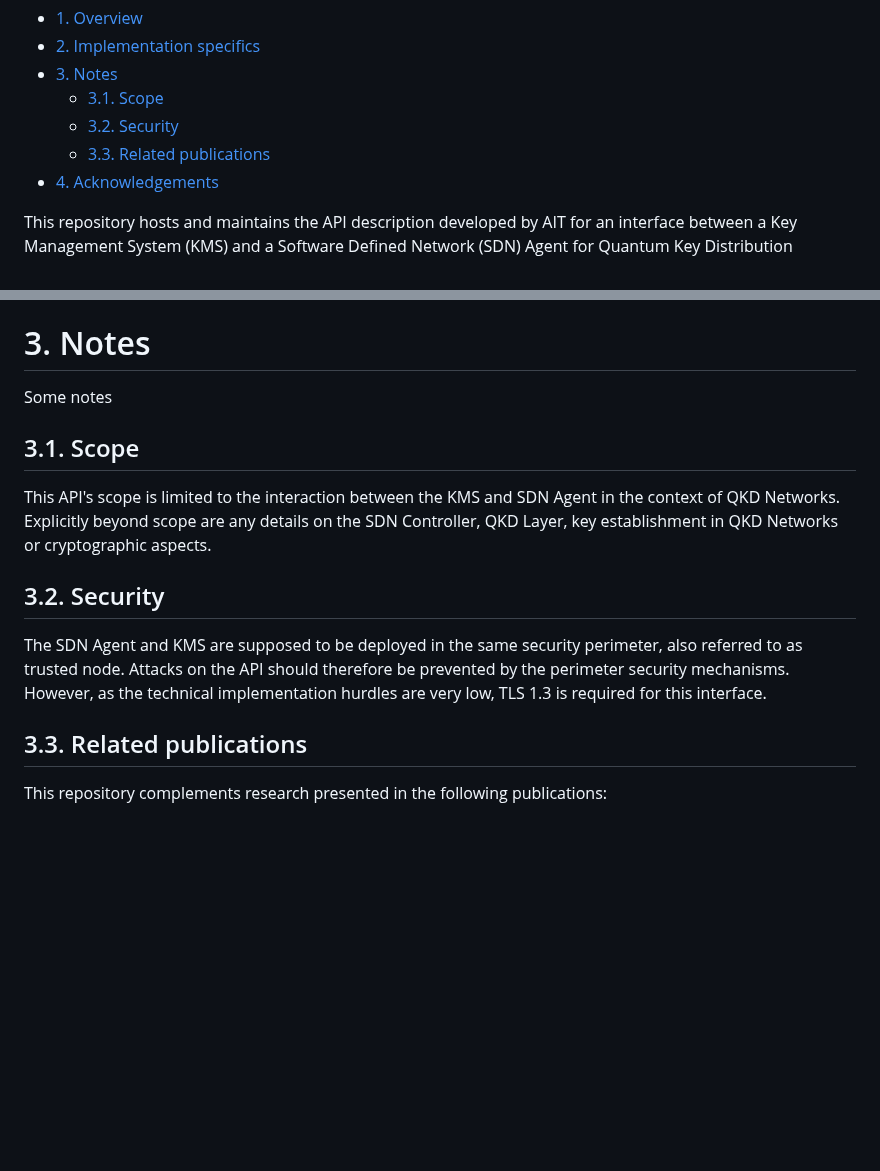
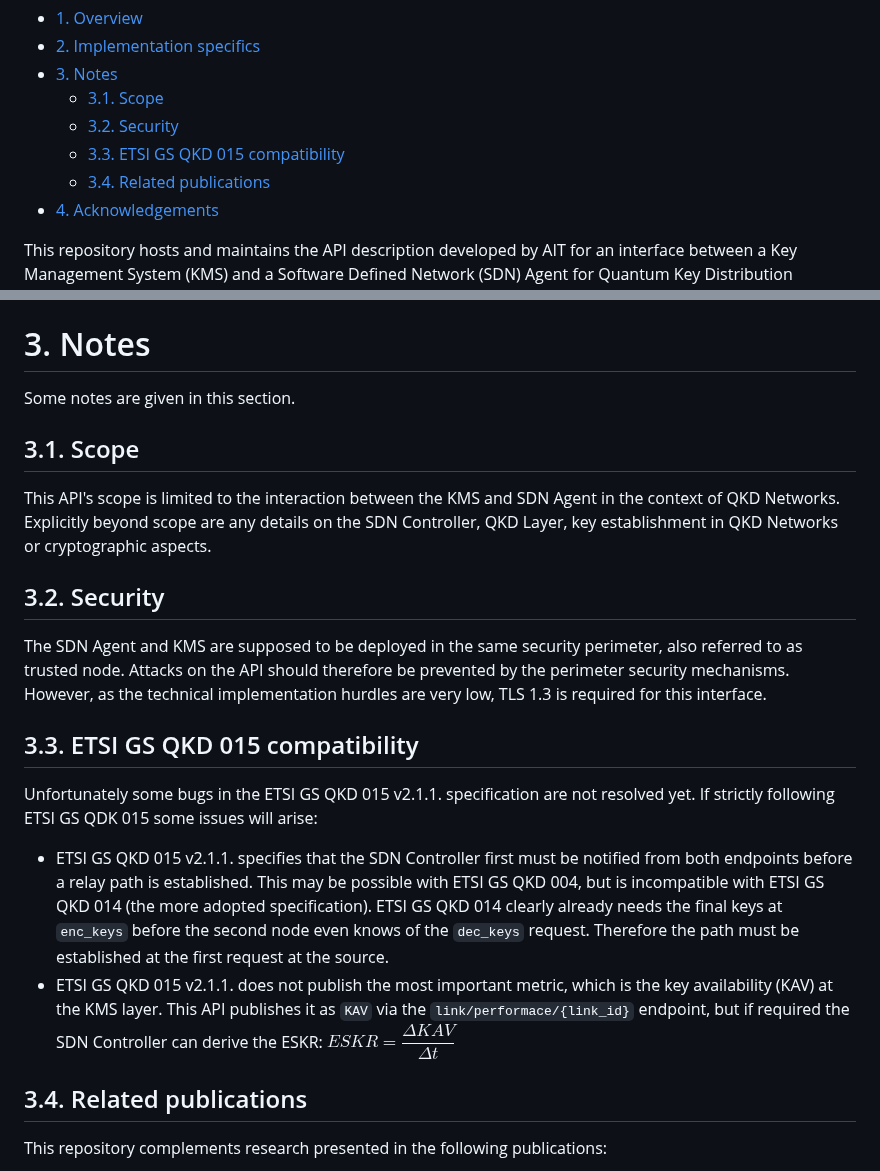
Before and after one commit to ait-crypto/kms-sdn-agent-interface-specification, a Markdown page: readme.md, 2 parts joined by grey strips. Drawn GitHub-style; blank space fills up the shorter version.

```diff
--- a/readme.md
+++ b/readme.md
@@ -6,7 +6,8 @@ KMS to SDN API for QKDN<!-- omit in toc -->
 - [3. Notes](#3-notes)
   - [3.1. Scope](#31-scope)
   - [3.2. Security](#32-security)
-  - [3.3. Related publications](#33-related-publications)
+  - [3.3. ETSI GS QKD 015 compatibility](#33-etsi-gs-qkd-015-compatibility)
+  - [3.4. Related publications](#34-related-publications)
 - [4. Acknowledgements](#4-acknowledgements)
 
 This repository hosts and maintains the API description developed by AIT for an interface between a Key Management System (KMS) and a Software Defined Network (SDN) Agent for Quantum Key Distribution Networks (QKDN).
@@ -48,7 +49,7 @@ Sequences and further information can be found in [`doc/readme.md`](doc/readme).
 
 # 3. Notes
 
-Some notes
+Some notes are given in this section.
 
 ## 3.1. Scope
 
@@ -58,7 +59,14 @@ This API's scope is limited to the interaction between the KMS and SDN Agent in
 
 The SDN Agent and KMS are supposed to be deployed in the same security perimeter, also referred to as trusted node. Attacks on the API should therefore be prevented by the perimeter security mechanisms. However, as the technical implementation hurdles are very low, TLS 1.3 is required for this interface.
 
-## 3.3. Related publications
+## 3.3. ETSI GS QKD 015 compatibility
+
+Unfortunately some bugs in the ETSI GS QKD 015 v2.1.1. specification are not resolved yet. If strictly following ETSI GS QDK 015 some issues will arise:
+
+- ETSI GS QKD 015 v2.1.1. specifies that the SDN Controller first must be notified from both endpoints before a relay path is established. This may be possible with ETSI GS QKD 004, but is incompatible with ETSI GS QKD 014 (the more adopted specification). ETSI GS QKD 014 clearly already needs the final keys at `enc_keys` before the second node even knows of the `dec_keys` request. Therefore the path must be established at the first request at the source.
+- ETSI GS QKD 015 v2.1.1. does not publish the most important metric, which is the key availability (KAV) at the KMS layer. This API publishes it as `KAV` via the `link/performace/{link_id}` endpoint, but if required the SDN Controller can derive the ESKR: $ESKR = \dfrac{\Delta KAV}{\Delta t}$
+
+## 3.4. Related publications
 
 This repository complements research presented in the following publications:
 
```
Also changed, not shown: doc/readme.md (added, +71 -0 lines), doc/figures/sequence_sdn_etsi004_close.png (added), doc/figures/sequence_sdn_new_app.png (added), doc/figures/sequence_sdn_update_path.png (added), 5 other files.
